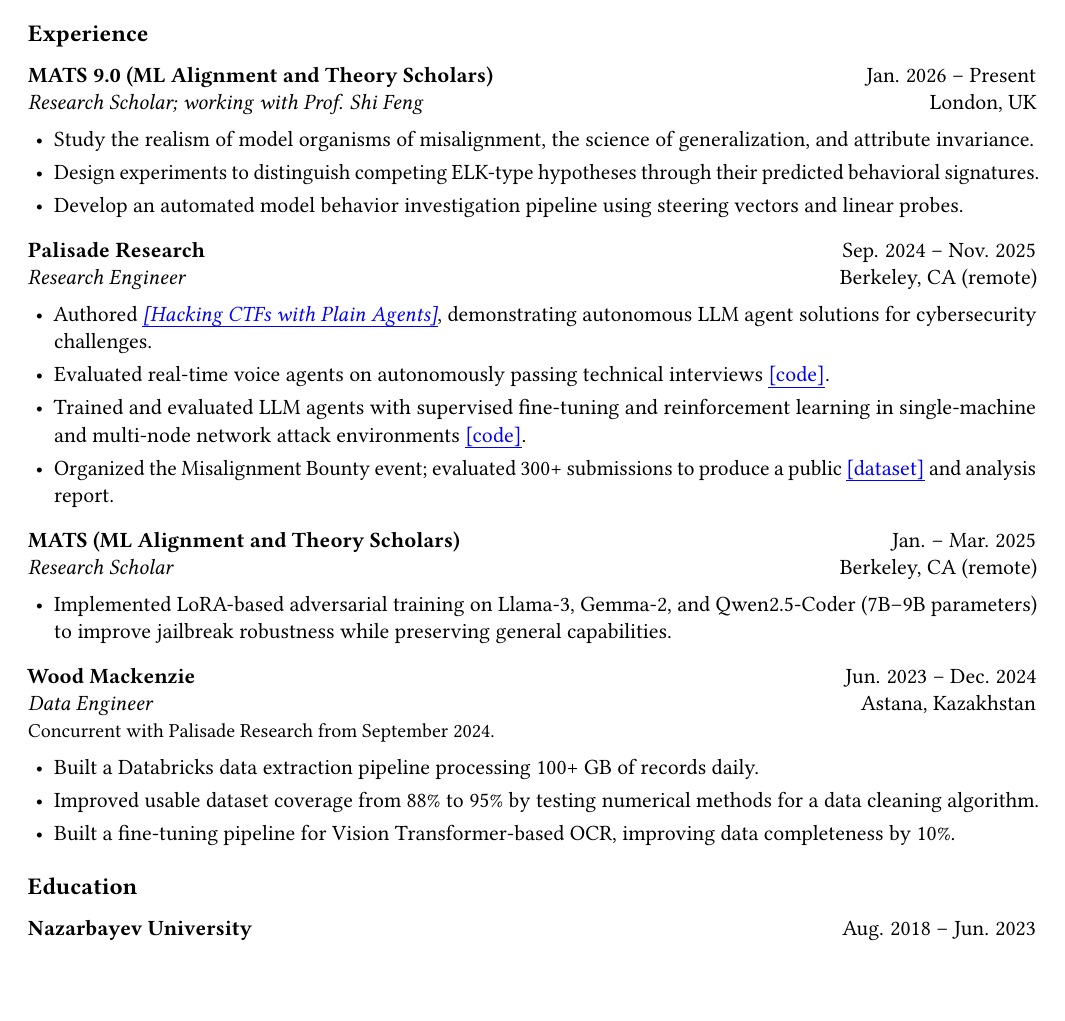
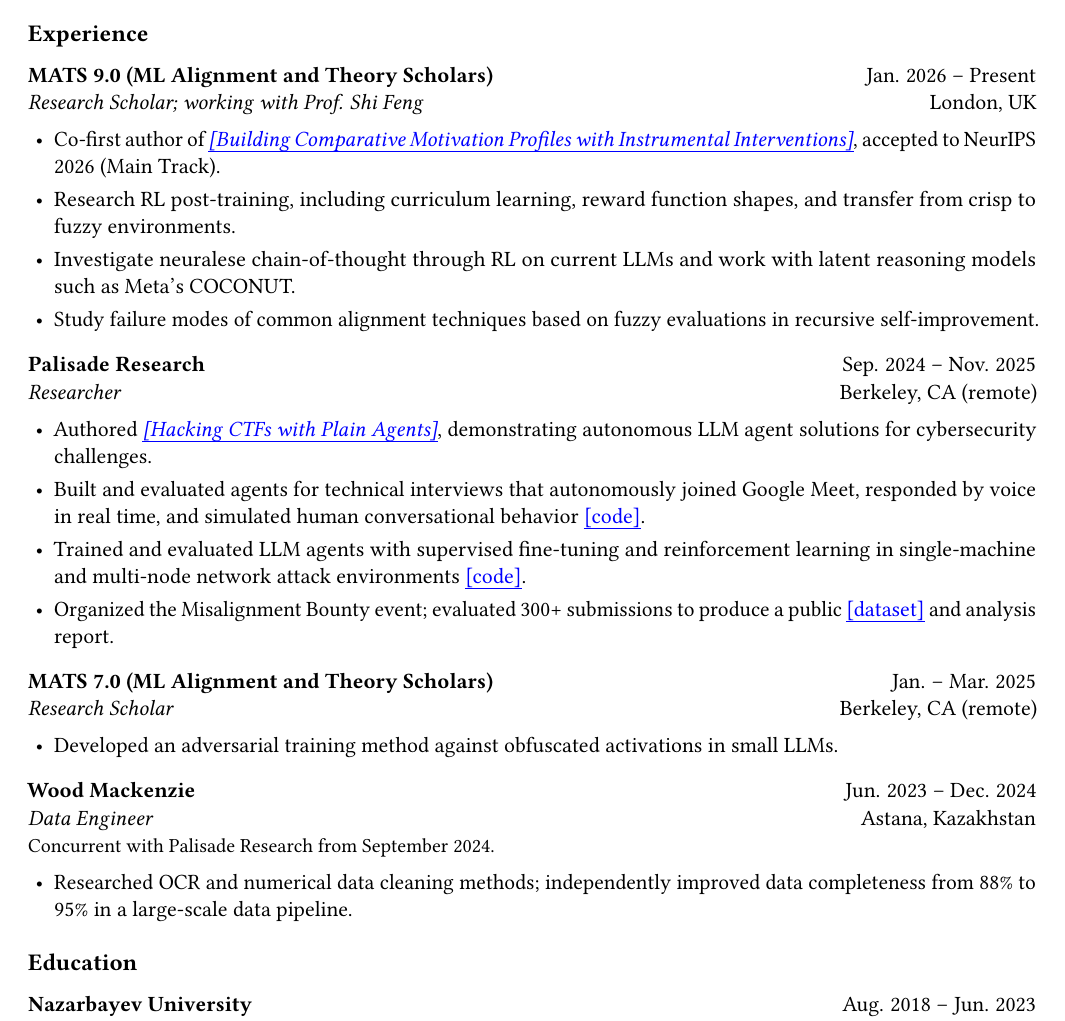
Before and after one commit to rustem17/rustem17.github.io, a LaTeX CV (resume/resume.tex): part of page 1 of 2, cut so that both start at the same text, the shorter picture padded with empty space. Compiled offline with pdfLaTeX.

Commit message:
Update CV research experience and regenerate PDF

```diff
--- a/resume/resume.tex
+++ b/resume/resume.tex
@@ -46,33 +46,32 @@
 
 \position{MATS 9.0 (ML Alignment and Theory Scholars)}{Jan. 2026 -- Present}{Research Scholar; working with Prof. Shi Feng}{London, UK}
 \begin{itemize}
-\item Study the realism of model organisms of misalignment, the science of generalization, and attribute invariance.
-\item Design experiments to distinguish competing ELK-type hypotheses through their predicted behavioral signatures.
-\item Develop an automated model behavior investigation pipeline using steering vectors and linear probes.
+\item Co-first author of {\itshape\href{https://arxiv.org/abs/2606.08243}{Building Comparative Motivation Profiles with Instrumental Interventions}}, accepted to NeurIPS 2026 (Main Track).
+\item Research RL post-training, including curriculum learning, reward function shapes, and transfer from crisp to fuzzy environments.
+\item Investigate neuralese chain-of-thought through RL on current LLMs and work with latent reasoning models such as Meta's COCONUT.
+\item Study failure modes of common alignment techniques based on fuzzy evaluations in recursive self-improvement.
 \end{itemize}
 \vspace{4pt}
 
-\position{Palisade Research}{Sep. 2024 -- Nov. 2025}{Research Engineer}{Berkeley, CA (remote)}
+\position{Palisade Research}{Sep. 2024 -- Nov. 2025}{Researcher}{Berkeley, CA (remote)}
 \begin{itemize}
 \item Authored {\itshape\href{https://arxiv.org/abs/2412.02776}{Hacking CTFs with Plain Agents}}, demonstrating autonomous LLM agent solutions for cybersecurity challenges.
-\item Evaluated real-time voice agents on autonomously passing technical interviews \href{https://github.com/PalisadeResearch/pass-interview}{code}.
+\item Built and evaluated agents for technical interviews that autonomously joined Google Meet, responded by voice in real time, and simulated human conversational behavior \href{https://github.com/PalisadeResearch/pass-interview}{code}.
 \item Trained and evaluated LLM agents with supervised fine-tuning and reinforcement learning in single-machine and multi-node network attack environments \href{https://github.com/PalisadeResearch/hackingdemo}{code}.
 \item Organized the Misalignment Bounty event; evaluated 300+ submissions to produce a public \href{https://huggingface.co/datasets/palisaderesearch/Misalignment-Bounty-Submissions}{dataset} and analysis report.
 \end{itemize}
 \vspace{4pt}
 
-\position{MATS (ML Alignment and Theory Scholars)}{Jan. -- Mar. 2025}{Research Scholar}{Berkeley, CA (remote)}
+\position{MATS 7.0 (ML Alignment and Theory Scholars)}{Jan. -- Mar. 2025}{Research Scholar}{Berkeley, CA (remote)}
 \begin{itemize}
-\item Implemented LoRA-based adversarial training on Llama-3, Gemma-2, and Qwen2.5-Coder (7B--9B parameters) to improve jailbreak robustness while preserving general capabilities.
+\item Developed an adversarial training method against obfuscated activations in small LLMs.
 \end{itemize}
 \vspace{4pt}
 
 \position{Wood Mackenzie}{Jun. 2023 -- Dec. 2024}{Data Engineer}{Astana, Kazakhstan}
 {\small Concurrent with Palisade Research from September 2024.}\par
 \begin{itemize}
-\item Built a Databricks data extraction pipeline processing 100+ GB of records daily.
-\item Improved usable dataset coverage from 88\% to 95\% by testing numerical methods for a data cleaning algorithm.
-\item Built a fine-tuning pipeline for Vision Transformer-based OCR, improving data completeness by 10\%.
+\item Researched OCR and numerical data cleaning methods; independently improved data completeness from 88\% to 95\% in a large-scale data pipeline.
 \end{itemize}
 
 \section*{Education}
```
Also changed, not shown: resume.pdf.
